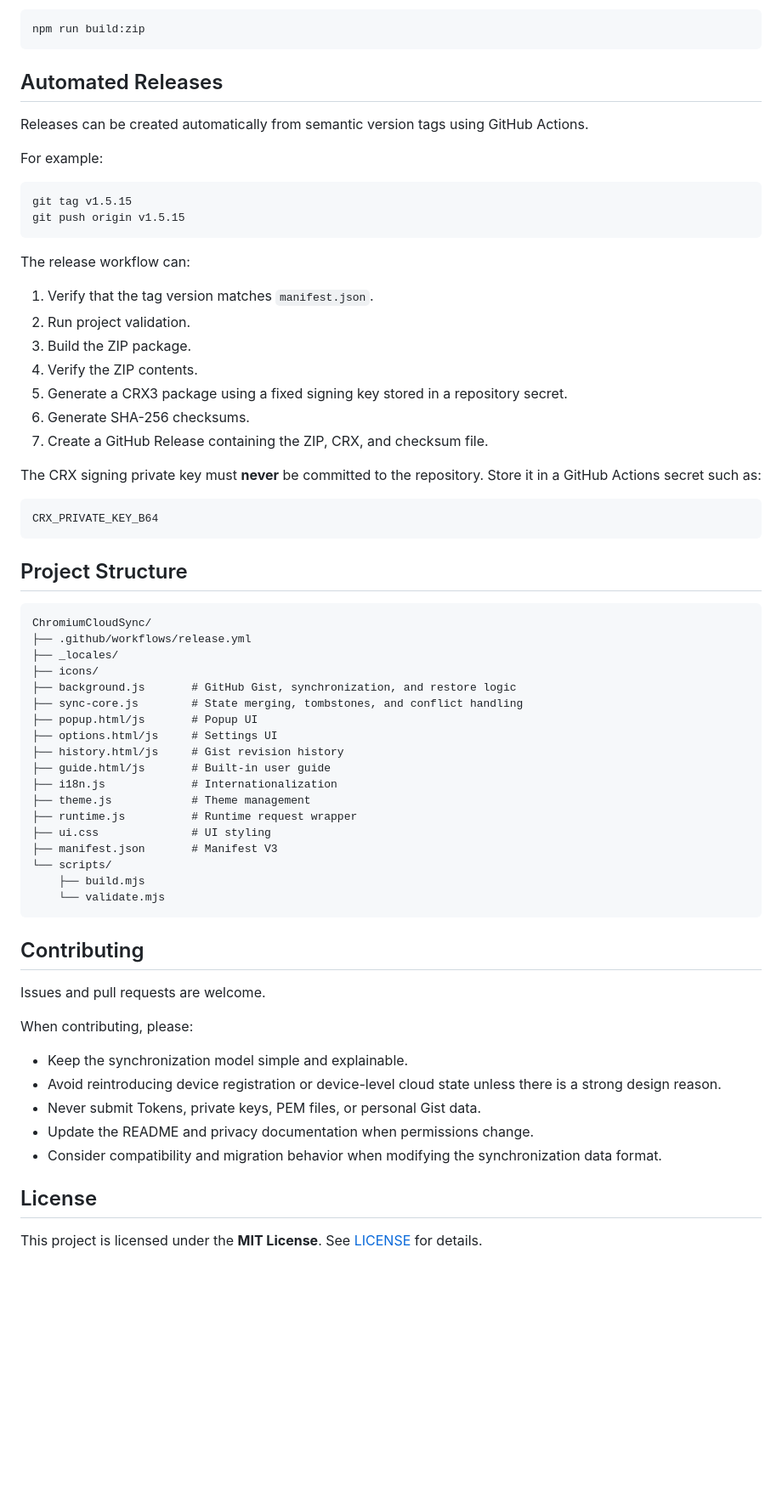
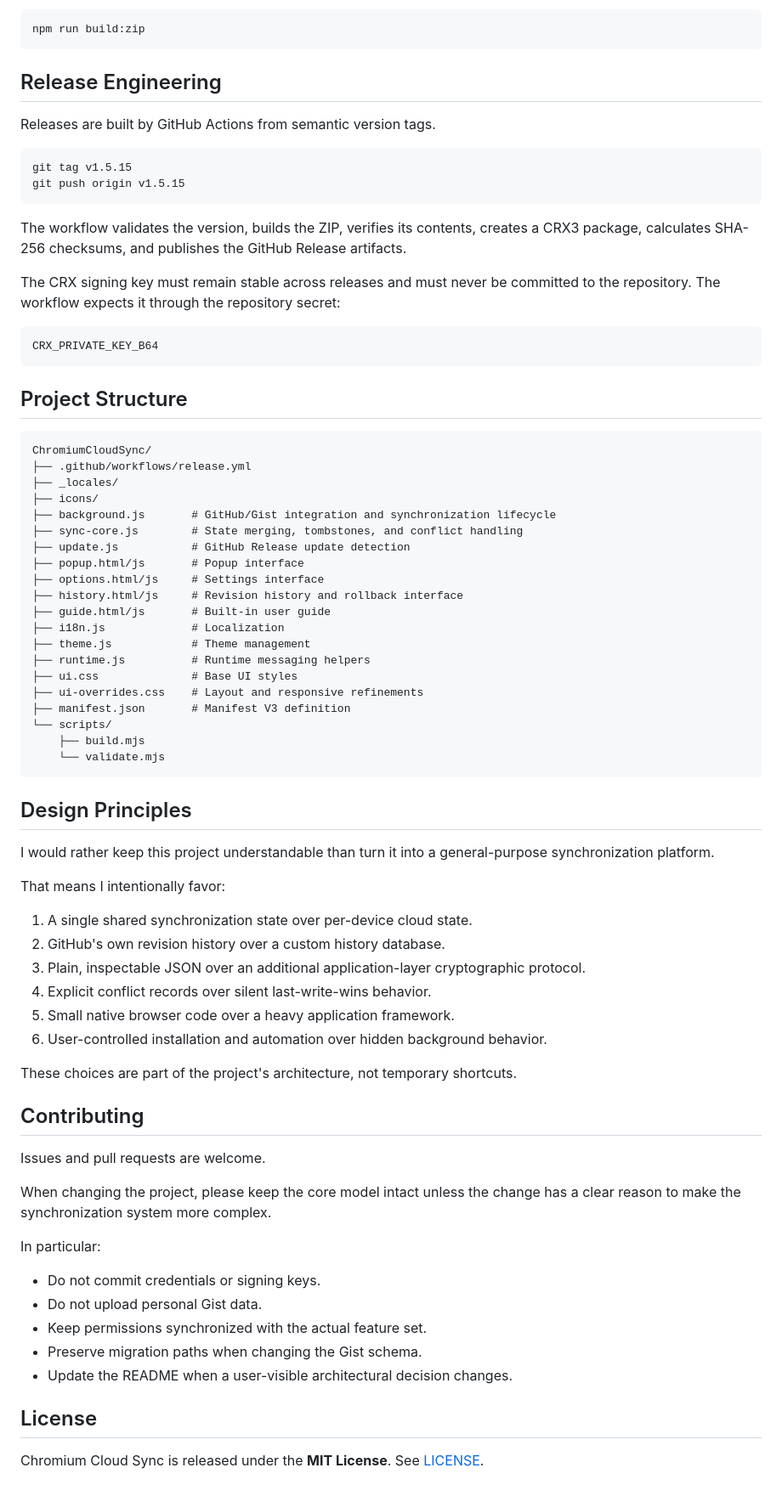
Before and after one commit to CYoJkoY/ChromiumCloudSync, a Markdown page: README.md, the part around one of its changes. Shown at 85% size. GitHub-like rendering; blank space fills up the shorter version.

Commit message:
Rewrite README from the maintainer perspective

````diff
--- a/README.md
+++ b/README.md
@@ -229,28 +251,18 @@ Build the release ZIP:
 npm run build:zip
 ```
 
-## Automated Releases
+## Release Engineering
 
-Releases can be created automatically from semantic version tags using GitHub Actions.
-
-For example:
+Releases are built by GitHub Actions from semantic version tags.
 
 ```bash
 git tag v1.5.15
 git push origin v1.5.15
 ```
 
-The release workflow can:
+The workflow validates the version, builds the ZIP, verifies its contents, creates a CRX3 package, calculates SHA-256 checksums, and publishes the GitHub Release artifacts.
 
-1. Verify that the tag version matches `manifest.json`.
-2. Run project validation.
-3. Build the ZIP package.
-4. Verify the ZIP contents.
-5. Generate a CRX3 package using a fixed signing key stored in a repository secret.
-6. Generate SHA-256 checksums.
-7. Create a GitHub Release containing the ZIP, CRX, and checksum file.
-
-The CRX signing private key must **never** be committed to the repository. Store it in a GitHub Actions secret such as:
+The CRX signing key must remain stable across releases and must never be committed to the repository. The workflow expects it through the repository secret:
 
 ```text
 CRX_PRIVATE_KEY_B64
@@ -263,34 +275,53 @@ ChromiumCloudSync/
 ├── .github/workflows/release.yml
 ├── _locales/
 ├── icons/
-├── background.js       # GitHub Gist, synchronization, and restore logic
+├── background.js       # GitHub/Gist integration and synchronization lifecycle
 ├── sync-core.js        # State merging, tombstones, and conflict handling
-├── popup.html/js       # Popup UI
-├── options.html/js     # Settings UI
-├── history.html/js     # Gist revision history
+├── update.js           # GitHub Release update detection
+├── popup.html/js       # Popup interface
+├── options.html/js     # Settings interface
+├── history.html/js     # Revision history and rollback interface
 ├── guide.html/js       # Built-in user guide
-├── i18n.js             # Internationalization
+├── i18n.js             # Localization
 ├── theme.js            # Theme management
-├── runtime.js          # Runtime request wrapper
-├── ui.css              # UI styling
-├── manifest.json       # Manifest V3
+├── runtime.js          # Runtime messaging helpers
+├── ui.css              # Base UI styles
+├── ui-overrides.css    # Layout and responsive refinements
+├── manifest.json       # Manifest V3 definition
 └── scripts/
     ├── build.mjs
     └── validate.mjs
 ```
 
+## Design Principles
+
+I would rather keep this project understandable than turn it into a general-purpose synchronization platform.
+
+That means I intentionally favor:
+
+1. A single shared synchronization state over per-device cloud state.
+2. GitHub's own revision history over a custom history database.
+3. Plain, inspectable JSON over an additional application-layer cryptographic protocol.
+4. Explicit conflict records over silent last-write-wins behavior.
+5. Small native browser code over a heavy application framework.
+6. User-controlled installation and automation over hidden background behavior.
+
+These choices are part of the project's architecture, not temporary shortcuts.
+
 ## Contributing
 
 Issues and pull requests are welcome.
 
-When contributing, please:
+When changing the project, please keep the core model intact unless the change has a clear reason to make the synchronization system more complex.
 
-- Keep the synchronization model simple and explainable.
-- Avoid reintroducing device registration or device-level cloud state unless there is a strong design reason.
-- Never submit Tokens, private keys, PEM files, or personal Gist data.
-- Update the README and privacy documentation when permissions change.
-- Consider compatibility and migration behavior when modifying the synchronization data format.
+In particular:
+
+- Do not commit credentials or signing keys.
+- Do not upload personal Gist data.
+- Keep permissions synchronized with the actual feature set.
+- Preserve migration paths when changing the Gist schema.
+- Update the README when a user-visible architectural decision changes.
 
 ## License
 
-This project is licensed under the **MIT License**. See [LICENSE](LICENSE) for details.
+Chromium Cloud Sync is released under the **MIT License**. See [LICENSE](LICENSE).
````
Also changed, not shown: other parts of README.md (+146 -124 lines).
